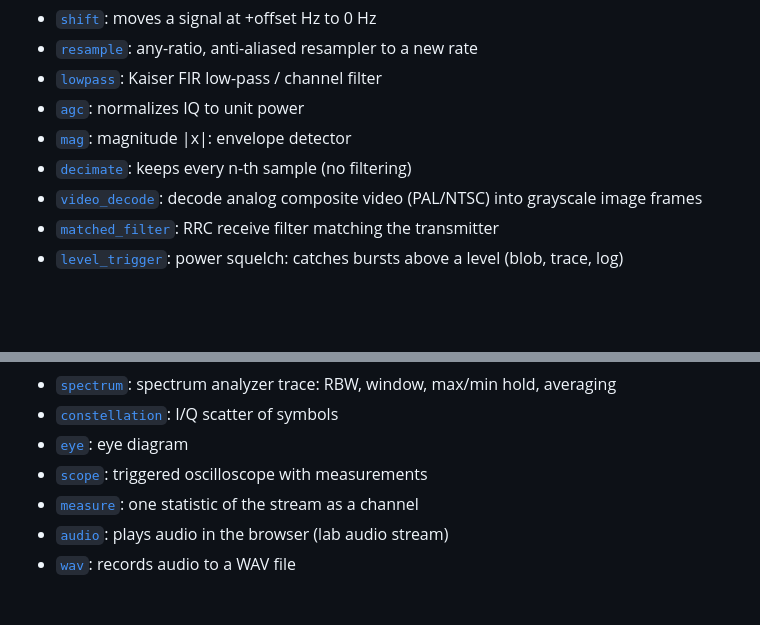
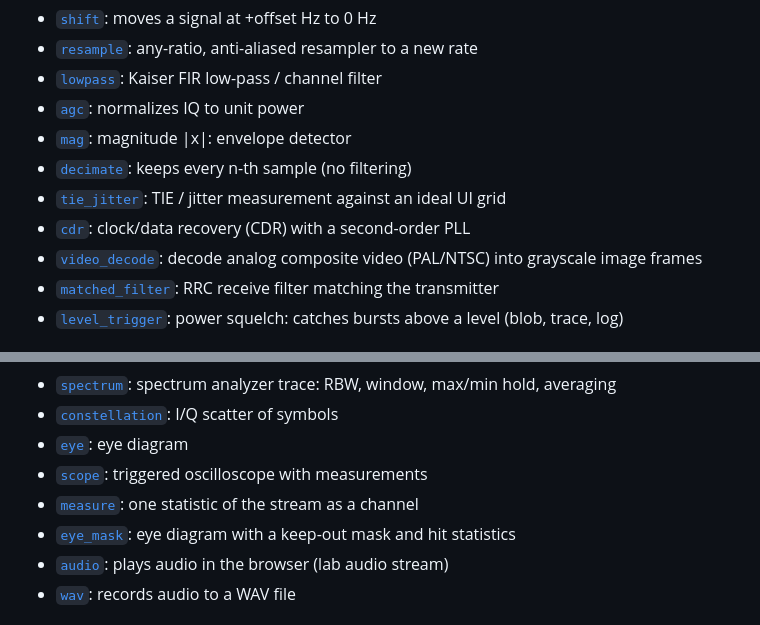
Before and after one commit to nemanjan00/mailab, a Markdown page: docs/blocks/README.md, 2 parts joined by grey strips. GitHub-like rendering; blank space fills up the shorter version.

```diff
--- a/docs/blocks/README.md
+++ b/docs/blocks/README.md
@@ -35,6 +35,8 @@ Frequency shifting, resampling, filtering, gain control, gating.
 - [`agc`](agc/README.md): normalizes IQ to unit power
 - [`mag`](mag/README.md): magnitude |x|: envelope detector
 - [`decimate`](decimate/README.md): keeps every n-th sample (no filtering)
+- [`tie_jitter`](tie_jitter/README.md): TIE / jitter measurement against an ideal UI grid
+- [`cdr`](cdr/README.md): clock/data recovery (CDR) with a second-order PLL
 - [`video_decode`](video_decode/README.md): decode analog composite video (PAL/NTSC) into grayscale image frames
 - [`matched_filter`](matched_filter/README.md): RRC receive filter matching the transmitter
 - [`level_trigger`](level_trigger/README.md): power squelch: catches bursts above a level (blob, trace, log)
@@ -96,6 +98,7 @@ What makes a stream visible or audible: spectrum, scope, constellation, eye, mea
 - [`eye`](eye/README.md): eye diagram
 - [`scope`](scope/README.md): triggered oscilloscope with measurements
 - [`measure`](measure/README.md): one statistic of the stream as a channel
+- [`eye_mask`](eye_mask/README.md): eye diagram with a keep-out mask and hit statistics
 - [`audio`](audio/README.md): plays audio in the browser (lab audio stream)
 - [`wav`](wav/README.md): records audio to a WAV file
 
```
Also changed, not shown: SPEC.md (+1 -1 lines), docs/blocks/cdr/screenshot.png (added), docs/blocks/eye_mask/screenshot.png (added), docs/blocks/tie_jitter/screenshot.png (added), 13 other files.
